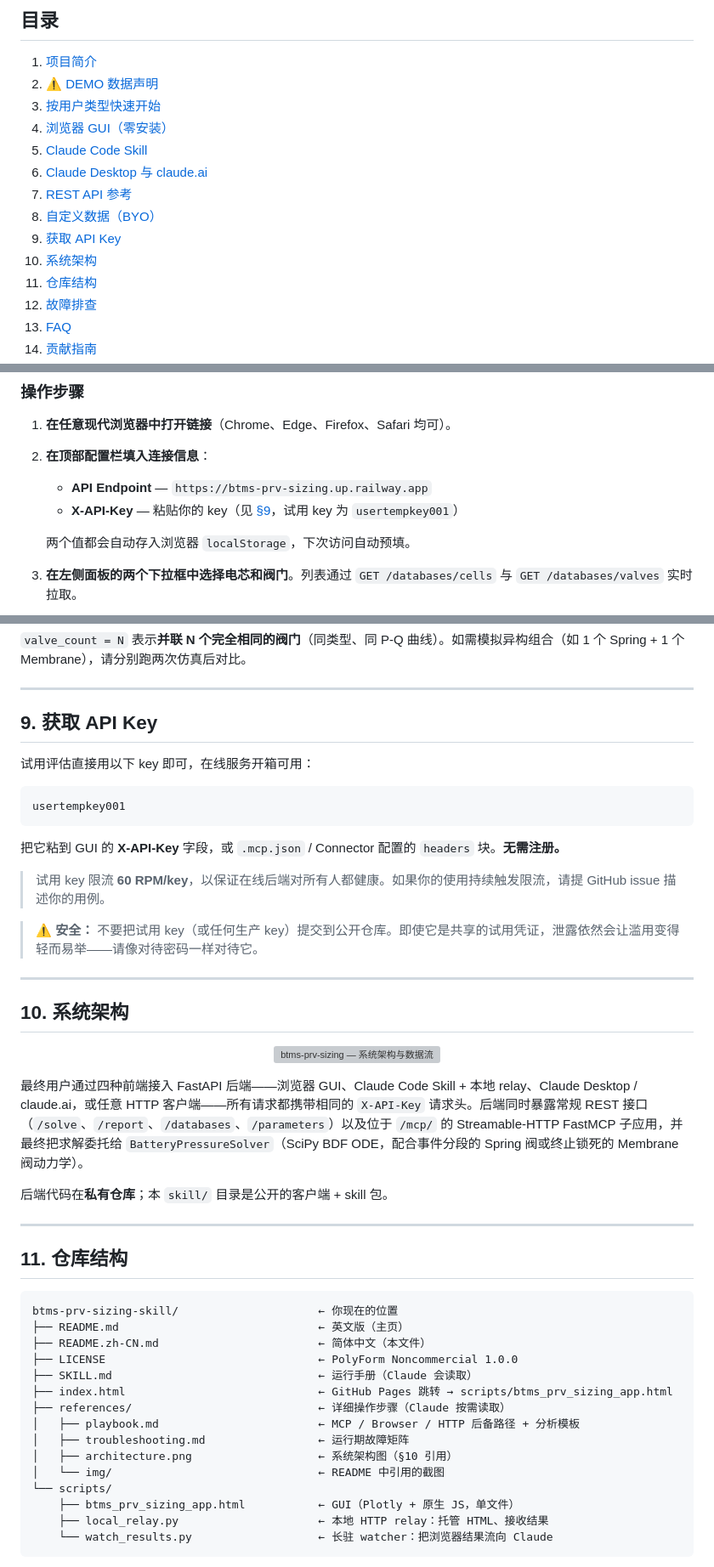
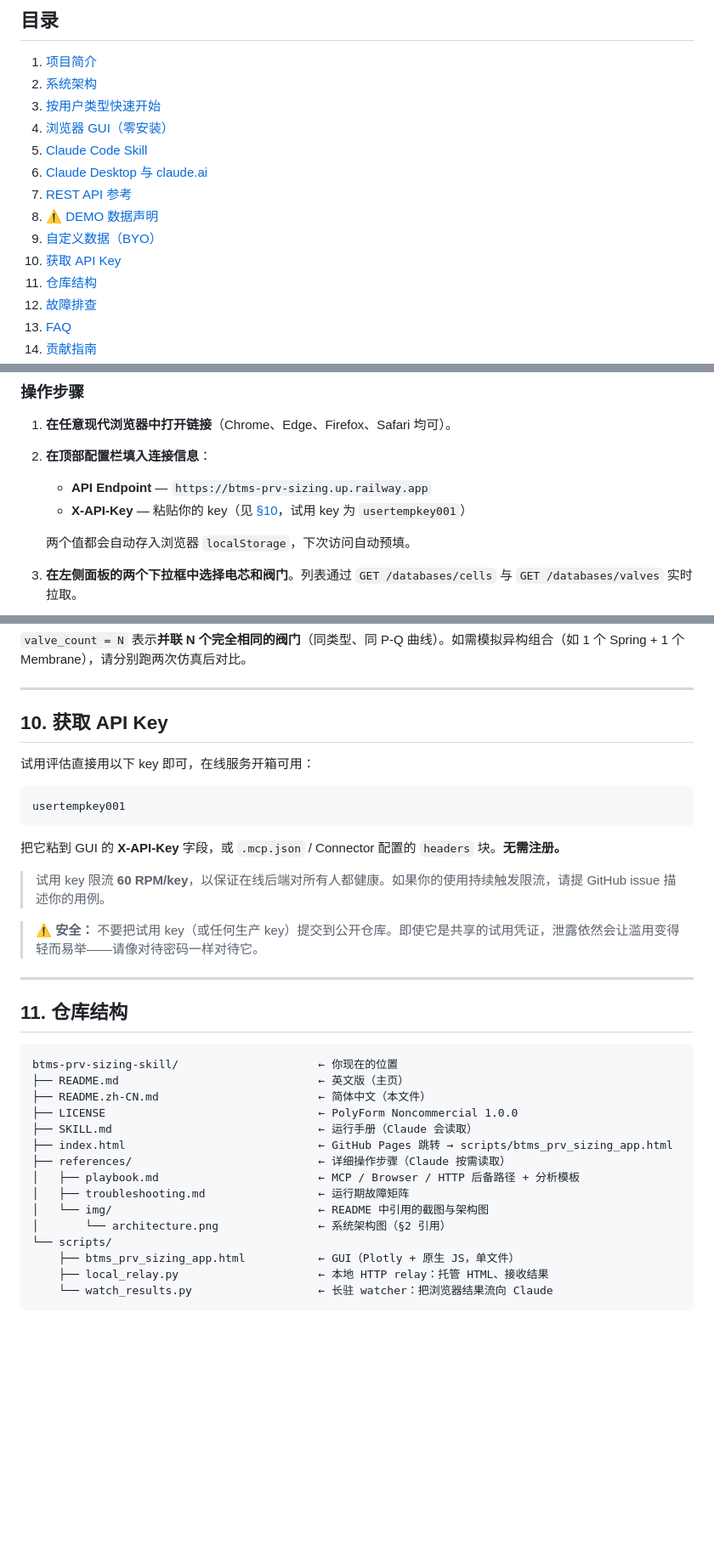
Before and after one commit to ThermalMaverick/btms-prv-sizing-skill, a Markdown page: README.zh-CN.md, 3 parts joined by grey strips. Shown at 85% size. Drawn GitHub-style; blank space fills up the shorter version; grey boxes are pictures that could not be loaded.

````diff
--- a/README.zh-CN.md
+++ b/README.zh-CN.md
@@ -29,15 +29,15 @@
 ## 目录
 
 1. [项目简介](#1-项目简介)
-2. [⚠️ DEMO 数据声明](#2--demo-数据声明)
+2. [系统架构](#2-系统架构)
 3. [按用户类型快速开始](#3-按用户类型快速开始)
 4. [浏览器 GUI（零安装）](#4-浏览器-gui零安装)
 5. [Claude Code Skill](#5-claude-code-skill)
 6. [Claude Desktop 与 claude.ai](#6-claude-desktop-与-claudeai)
 7. [REST API 参考](#7-rest-api-参考)
-8. [自定义数据（BYO）](#8-自定义数据byo)
-9. [获取 API Key](#9-获取-api-key)
-10. [系统架构](#10-系统架构)
+8. [⚠️ DEMO 数据声明](#8--demo-数据声明)
+9. [自定义数据（BYO）](#9-自定义数据byo)
+10. [获取 API Key](#10-获取-api-key)
 11. [仓库结构](#11-仓库结构)
 12. [故障排查](#12-故障排查)
 13. [FAQ](#13-faq)
@@ -110,7 +115,7 @@
 1. **在任意现代浏览器中打开链接**（Chrome、Edge、Firefox、Safari 均可）。
 2. **在顶部配置栏填入连接信息**：
    - **API Endpoint** — `https://btms-prv-sizing.up.railway.app`
-   - **X-API-Key** — 粘贴你的 key（见 [§9](#9-获取-api-key)，试用 key 为 `usertempkey001`）
+   - **X-API-Key** — 粘贴你的 key（见 [§10](#10-获取-api-key)，试用 key 为 `usertempkey001`）
 
    两个值都会自动存入浏览器 `localStorage`，下次访问自动预填。
 3. **在左侧面板的两个下拉框中选择电芯和阀门**。列表通过 `GET /databases/cells` 与 `GET /databases/valves` 实时拉取。
@@ -446,7 +461,7 @@ curl -X POST https://btms-prv-sizing.up.railway.app/solve \
 
 ---
 
-## 9. 获取 API Key
+## 10. 获取 API Key
 
 试用评估直接用以下 key 即可，在线服务开箱可用：
 
@@ -462,18 +477,6 @@ usertempkey001
 
 ---
 
-## 10. 系统架构
-
-<p align="center">
-  <img alt="btms-prv-sizing — 系统架构与数据流" src="references/architecture.png" width="820">
-</p>
-
-最终用户通过四种前端接入 FastAPI 后端——浏览器 GUI、Claude Code Skill + 本地 relay、Claude Desktop / claude.ai，或任意 HTTP 客户端——所有请求都携带相同的 `X-API-Key` 请求头。后端同时暴露常规 REST 接口（`/solve`、`/report`、`/databases`、`/parameters`）以及位于 `/mcp/` 的 Streamable-HTTP FastMCP 子应用，并最终把求解委托给 `BatteryPressureSolver`（SciPy BDF ODE，配合事件分段的 Spring 阀或终止锁死的 Membrane 阀动力学）。
-
-后端代码在**私有仓库**；本 `skill/` 目录是公开的客户端 + skill 包。
-
----
-
 ## 11. 仓库结构
 
 ```
@@ -486,8 +489,8 @@ btms-prv-sizing-skill/                     ← 你现在的位置
 ├── references/                            ← 详细操作步骤（Claude 按需读取）
 │   ├── playbook.md                        ← MCP / Browser / HTTP 后备路径 + 分析模板
 │   ├── troubleshooting.md                 ← 运行期故障矩阵
-│   ├── architecture.png                   ← 系统架构图（§10 引用）
-│   └── img/                               ← README 中引用的截图
+│   └── img/                               ← README 中引用的截图与架构图
+│       └── architecture.png               ← 系统架构图（§2 引用）
 └── scripts/
     ├── btms_prv_sizing_app.html           ← GUI（Plotly + 原生 JS，单文件）
     ├── local_relay.py                     ← 本地 HTTP relay：托管 HTML、接收结果
````
Also changed, not shown: other parts of README.zh-CN.md (+24 -9 lines), README.md (+45 -41 lines).
